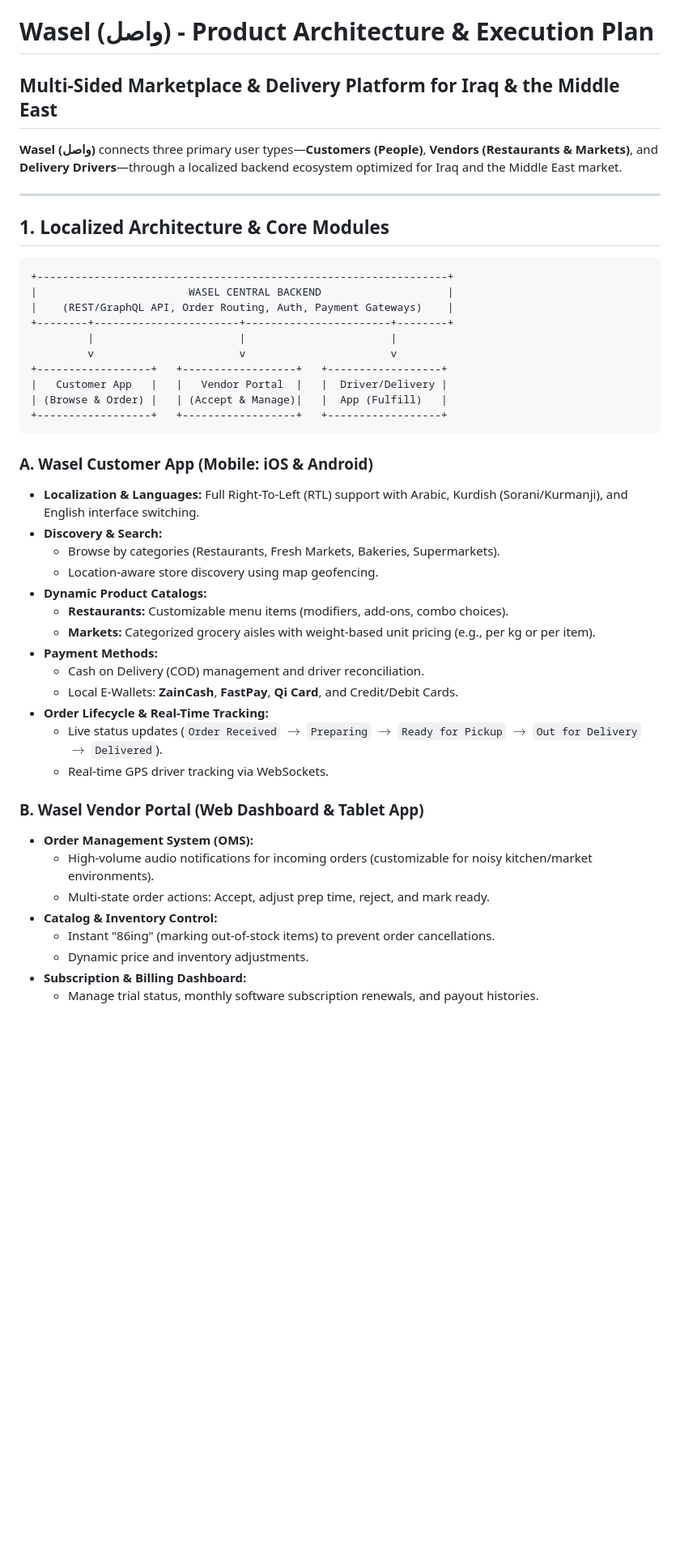
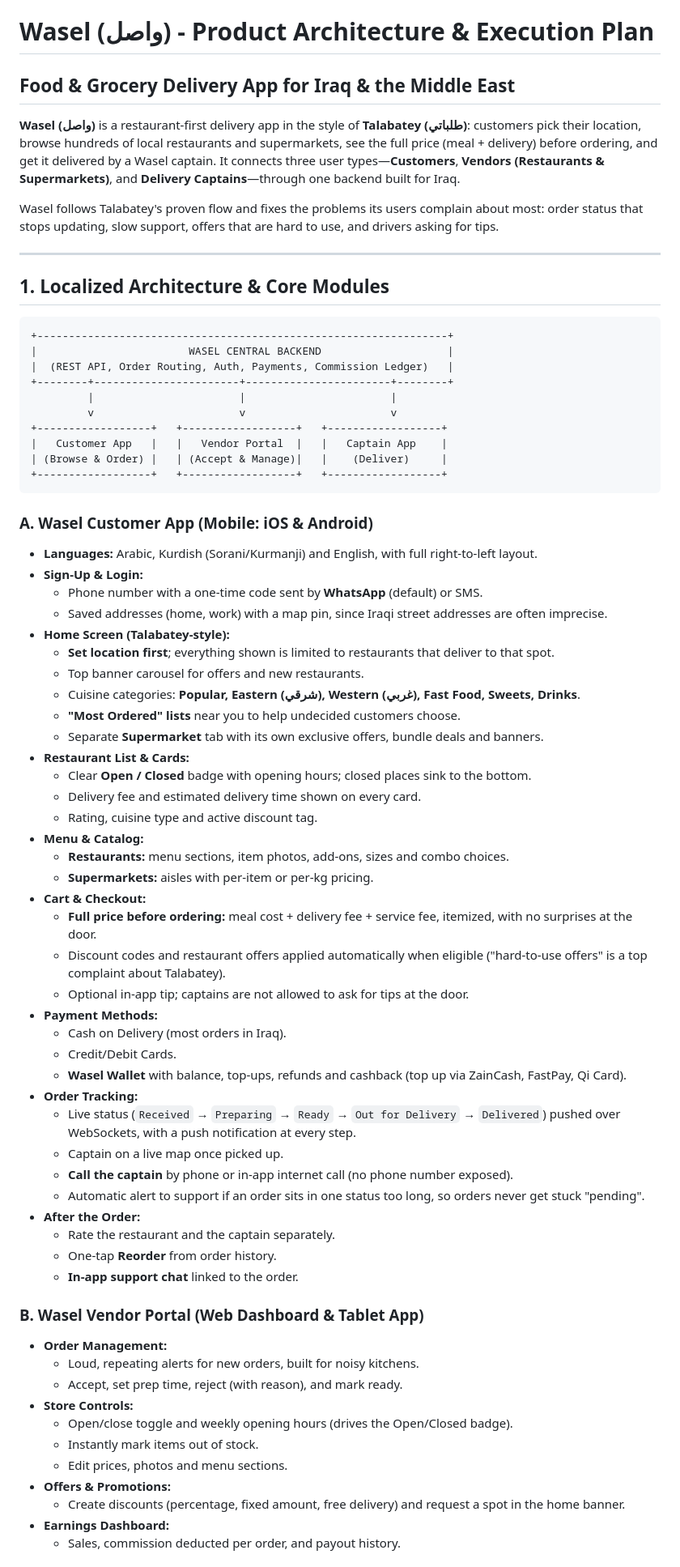
Before and after one commit to alkarakully/wasel, a Markdown page: README.md, the part around one of its changes. Shown at 81% size. Rendered like a GitHub page; blank space fills up the shorter version.

````diff
--- a/README.md
+++ b/README.md
@@ -1,8 +1,10 @@
 # Wasel (واصل) - Product Architecture & Execution Plan
 
-## Multi-Sided Marketplace & Delivery Platform for Iraq & the Middle East
+## Food & Grocery Delivery App for Iraq & the Middle East
 
-**Wasel (واصل)** connects three primary user types—**Customers (People)**, **Vendors (Restaurants & Markets)**, and **Delivery Drivers**—through a localized backend ecosystem optimized for Iraq and the Middle East market.
+**Wasel (واصل)** is a restaurant-first delivery app in the style of **Talabatey (طلباتي)**: customers pick their location, browse hundreds of local restaurants and supermarkets, see the full price (meal + delivery) before ordering, and get it delivered by a Wasel captain. It connects three user types—**Customers**, **Vendors (Restaurants & Supermarkets)**, and **Delivery Captains**—through one backend built for Iraq.
+
+Wasel follows Talabatey's proven flow and fixes the problems its users complain about most: order status that stops updating, slow support, offers that are hard to use, and drivers asking for tips.
 
 ---
 
@@ -11,38 +13,62 @@
 ```
 +-----------------------------------------------------------------+
 |                        WASEL CENTRAL BACKEND                    |
-|    (REST/GraphQL API, Order Routing, Auth, Payment Gateways)    |
+|  (REST API, Order Routing, Auth, Payments, Commission Ledger)   |
 +--------+-----------------------+-----------------------+--------+
          |                       |                       |
          v                       v                       v
 +------------------+   +------------------+   +------------------+
-|   Customer App   |   |   Vendor Portal  |   |  Driver/Delivery |
-| (Browse & Order) |   | (Accept & Manage)|   |  App (Fulfill)   |
+|   Customer App   |   |   Vendor Portal  |   |   Captain App    |
+| (Browse & Order) |   | (Accept & Manage)|   |    (Deliver)     |
 +------------------+   +------------------+   +------------------+
 ```
 
 ### A. Wasel Customer App (Mobile: iOS & Android)
-* **Localization & Languages:** Full Right-To-Left (RTL) support with Arabic, Kurdish (Sorani/Kurmanji), and English interface switching.
-* **Discovery & Search:**
-  * Browse by categories (Restaurants, Fresh Markets, Bakeries, Supermarkets).
-  * Location-aware store discovery using map geofencing.
-* **Dynamic Product Catalogs:**
-  * **Restaurants:** Customizable menu items (modifiers, add-ons, combo choices).
-  * **Markets:** Categorized grocery aisles with weight-based unit pricing (e.g., per kg or per item).
+* **Languages:** Arabic, Kurdish (Sorani/Kurmanji) and English, with full right-to-left layout.
+* **Sign-Up & Login:**
+  * Phone number with a one-time code sent by **WhatsApp** (default) or SMS.
+  * Saved addresses (home, work) with a map pin, since Iraqi street addresses are often imprecise.
+* **Home Screen (Talabatey-style):**
+  * **Set location first**; everything shown is limited to restaurants that deliver to that spot.
+  * Top banner carousel for offers and new restaurants.
+  * Cuisine categories: **Popular, Eastern (شرقي), Western (غربي), Fast Food, Sweets, Drinks**.
+  * **"Most Ordered" lists** near you to help undecided customers choose.
+  * Separate **Supermarket** tab with its own exclusive offers, bundle deals and banners.
+* **Restaurant List & Cards:**
+  * Clear **Open / Closed** badge with opening hours; closed places sink to the bottom.
+  * Delivery fee and estimated delivery time shown on every card.
+  * Rating, cuisine type and active discount tag.
+* **Menu & Catalog:**
+  * **Restaurants:** menu sections, item photos, add-ons, sizes and combo choices.
+  * **Supermarkets:** aisles with per-item or per-kg pricing.
+* **Cart & Checkout:**
+  * **Full price before ordering:** meal cost + delivery fee + service fee, itemized, with no surprises at the door.
+  * Discount codes and restaurant offers applied automatically when eligible ("hard-to-use offers" is a top complaint about Talabatey).
+  * Optional in-app tip; captains are not allowed to ask for tips at the door.
 * **Payment Methods:**
-  * Cash on Delivery (COD) management and driver reconciliation.
-  * Local E-Wallets: **ZainCash**, **FastPay**, **Qi Card**, and Credit/Debit Cards.
-* **Order Lifecycle & Real-Time Tracking:**
-  * Live status updates (`Order Received` $\rightarrow$ `Preparing` $\rightarrow$ `Ready for Pickup` $\rightarrow$ `Out for Delivery` $\rightarrow$ `Delivered`).
-  * Real-time GPS driver tracking via WebSockets.
+  * Cash on Delivery (most orders in Iraq).
+  * Credit/Debit Cards.
+  * **Wasel Wallet** with balance, top-ups, refunds and cashback (top up via ZainCash, FastPay, Qi Card).
+* **Order Tracking:**
+  * Live status (`Received` → `Preparing` → `Ready` → `Out for Delivery` → `Delivered`) pushed over WebSockets, with a push notification at every step.
+  * Captain on a live map once picked up.
+  * **Call the captain** by phone or in-app internet call (no phone number exposed).
+  * Automatic alert to support if an order sits in one status too long, so orders never get stuck "pending".
+* **After the Order:**
+  * Rate the restaurant and the captain separately.
+  * One-tap **Reorder** from order history.
+  * **In-app support chat** linked to the order.
 
 ### B. Wasel Vendor Portal (Web Dashboard & Tablet App)
-* **Order Management System (OMS):**
-  * High-volume audio notifications for incoming orders (customizable for noisy kitchen/market environments).
-  * Multi-state order actions: Accept, adjust prep time, reject, and mark ready.
-* **Catalog & Inventory Control:**
-  * Instant "86ing" (marking out-of-stock items) to prevent order cancellations.
-  * Dynamic price and inventory adjustments.
-* **Subscription & Billing Dashboard:**
-  * Manage trial status, monthly software subscription renewals, and payout histories.
+* **Order Management:**
+  * Loud, repeating alerts for new orders, built for noisy kitchens.
+  * Accept, set prep time, reject (with reason), and mark ready.
+* **Store Controls:**
+  * Open/close toggle and weekly opening hours (drives the Open/Closed badge).
+  * Instantly mark items out of stock.
+  * Edit prices, photos and menu sections.
+* **Offers & Promotions:**
+  * Create discounts (percentage, fixed amount, free delivery) and request a spot in the home banner.
+* **Earnings Dashboard:**
+  * Sales, commission deducted per order, and payout history.
 
````
Also changed, not shown: other parts of README.md (+133 -80 lines).
